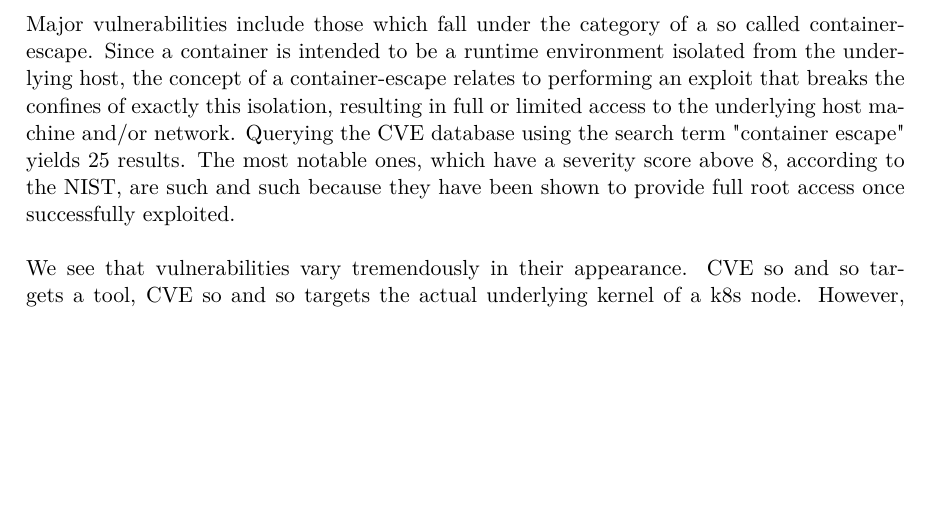
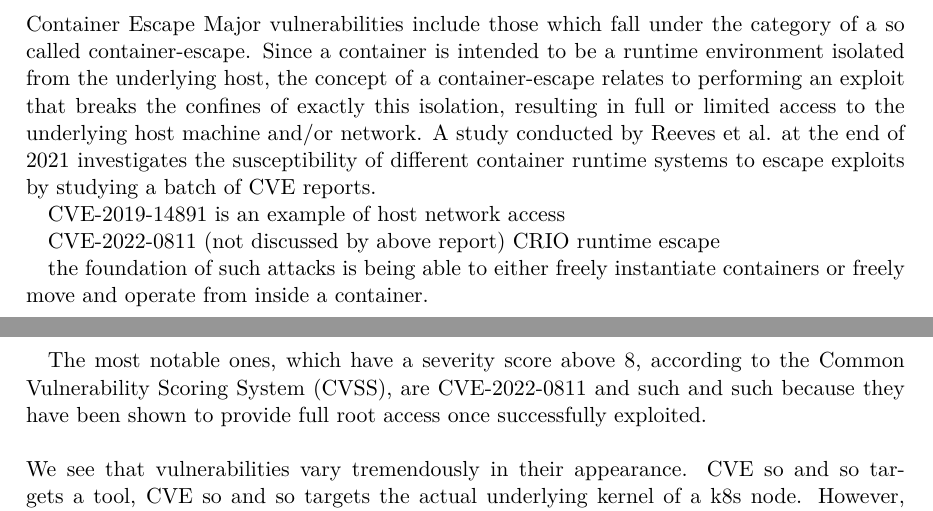
Before and after one commit to gbjk1/ba, a LaTeX thesis (tex/thesis.tex): part of page 19 of 38 before the commit and two parts of pages 19 and 20 of 38 after it, the two joined at a grey line, cut so that both start at the same text, the shorter picture padded with empty space. Compiled offline with pdfLaTeX.

Commit message:
more litrev progress

```diff
--- a/tex/thesis.tex
+++ b/tex/thesis.tex
@@ -298,10 +298,22 @@
 great amount of abstraction provided and due to its highly customizable nature.  CITE REDHAT 2022 2023
 \\
 \\
+Container Escape
 Major vulnerabilities include those which fall under the category of a so called container-escape. Since a container is intended to be a
 runtime environment isolated from the underlying host, the concept of a container-escape relates to performing an exploit that breaks the confines
-of exactly this isolation, resulting in full or limited access to the underlying host machine and/or network. Querying the CVE database using
-the search term "container escape" yields 25 results. The most notable ones, which have a severity score above 8, according to the NIST, are
+of exactly this isolation, resulting in full or limited access to the underlying host machine and/or network. A study conducted by Reeves
+et al. at the end of 2021 investigates the susceptibility of different container runtime systems to escape exploits by studying a batch of CVE
+reports.
+
+CVE-2019-14891 is an example of host network access
+
+
+CVE-2022-0811 (not discussed by above report) CRIO runtime escape
+
+the foundation of such attacks is being able to either freely instantiate containers or freely move and operate from inside a container.
+
+The most notable ones, which have a severity score above 8, according to the Common Vulnerability
+Scoring System (CVSS), are CVE-2022-0811 and
 such and such because they have been shown to provide full root access once successfully exploited.
 \\
 \\
```
Also changed, not shown: sol.md (added, +1 -0 lines), tex/thesis.pdf, 4 other files.
